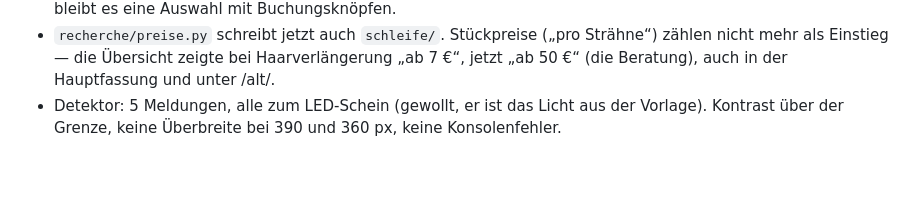
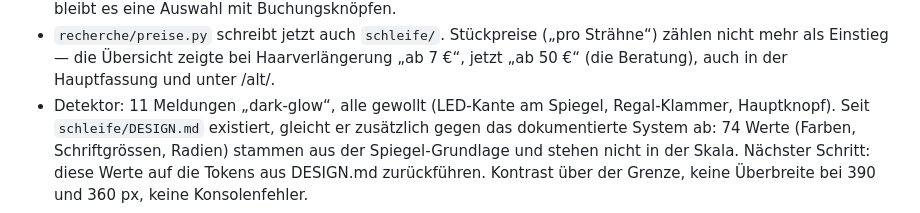
Before and after one commit to kebronkg-cmyk/imronhair, a Markdown page: UEBERGABE.md, the part around the change. Drawn GitHub-style; blank space fills up the shorter version.

Commit message:
Übergabe: Detektorstand der Fassung Schleife
Co-Authored-By: Claude Opus 5.5 <noreply@anthropic.com>
Claude-Session: https://claude.ai/code/session_01LJ9Ru4GQjCieL7apiLcWVD

```diff
--- a/UEBERGABE.md
+++ b/UEBERGABE.md
@@ -132,6 +132,10 @@ Inhaberin. Die Hauptadresse bleibt die Spiegel-Fassung.
   („pro Strähne“) zählen nicht mehr als Einstieg — die Übersicht zeigte
   bei Haarverlängerung „ab 7 €“, jetzt „ab 50 €“ (die Beratung), auch in
   der Hauptfassung und unter /alt/.
-- Detektor: 5 Meldungen, alle zum LED-Schein (gewollt, er ist das Licht
-  aus der Vorlage). Kontrast über der Grenze, keine Überbreite bei 390
+- Detektor: 11 Meldungen „dark-glow“, alle gewollt (LED-Kante am Spiegel,
+  Regal-Klammer, Hauptknopf). Seit `schleife/DESIGN.md` existiert, gleicht
+  er zusätzlich gegen das dokumentierte System ab: 74 Werte (Farben,
+  Schriftgrössen, Radien) stammen aus der Spiegel-Grundlage und stehen
+  nicht in der Skala. Nächster Schritt: diese Werte auf die Tokens aus
+  DESIGN.md zurückführen. Kontrast über der Grenze, keine Überbreite bei 390
   und 360 px, keine Konsolenfehler.
```
